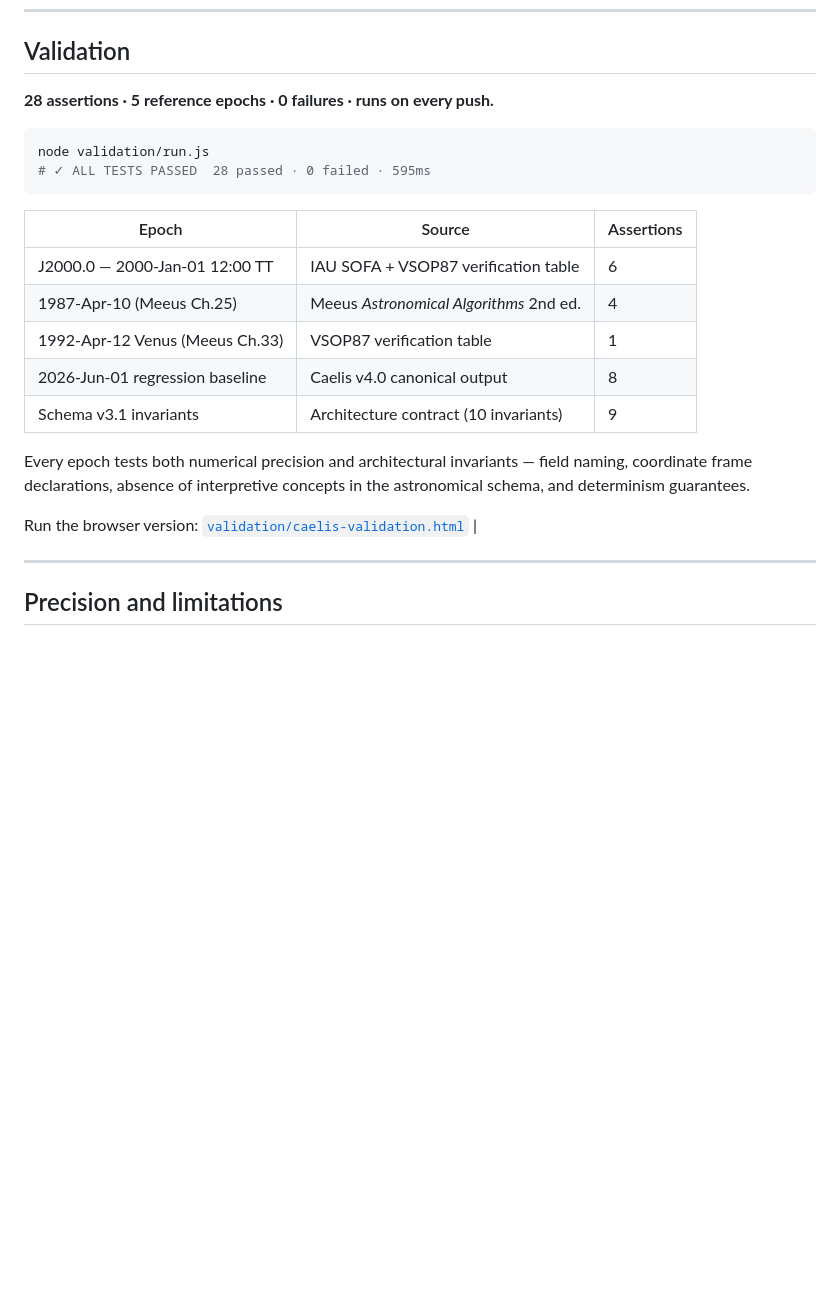
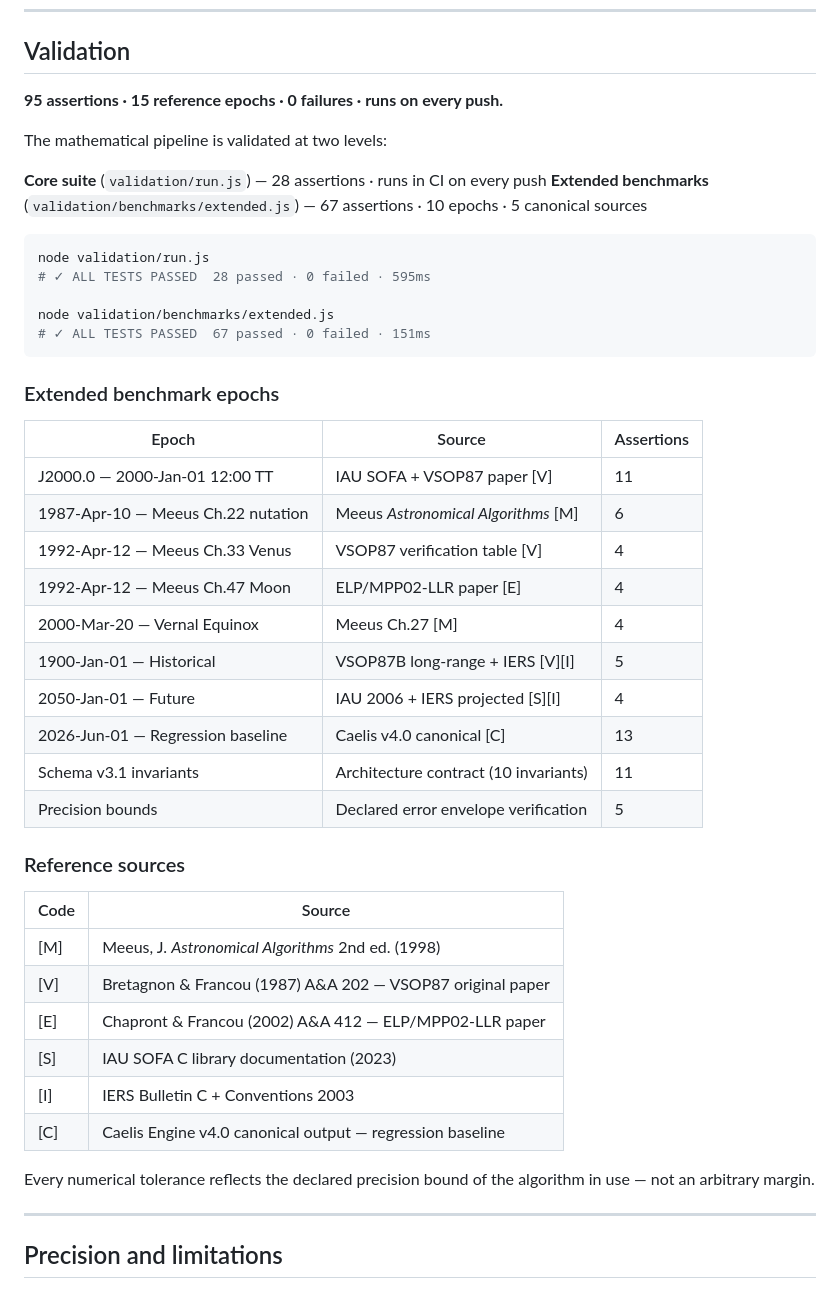
Before and after one commit to HermeticaLabs/caelis-engine, a Markdown page: README.md, the part around the change. GitHub-like rendering; blank space fills up the shorter version.

Commit message:
docs: update validation section — 95 total assertions across 15 epochs

````diff
--- a/README.md
+++ b/README.md
@@ -286,24 +286,49 @@ Caelis Engine is the only option that combines scientific-grade algorithms with
 
 ## Validation
 
-**28 assertions · 5 reference epochs · 0 failures · runs on every push.**
+**95 assertions · 15 reference epochs · 0 failures · runs on every push.**
+
+The mathematical pipeline is validated at two levels:
+
+**Core suite** (`validation/run.js`) — 28 assertions · runs in CI on every push
+**Extended benchmarks** (`validation/benchmarks/extended.js`) — 67 assertions · 10 epochs · 5 canonical sources
 
 ```bash
 node validation/run.js
 # ✓ ALL TESTS PASSED  28 passed · 0 failed · 595ms
+
+node validation/benchmarks/extended.js
+# ✓ ALL TESTS PASSED  67 passed · 0 failed · 151ms
 ```
+
+### Extended benchmark epochs
 
 | Epoch | Source | Assertions |
 |---|---|---|
-| J2000.0 — 2000-Jan-01 12:00 TT | IAU SOFA + VSOP87 verification table | 6 |
-| 1987-Apr-10 (Meeus Ch.25) | Meeus *Astronomical Algorithms* 2nd ed. | 4 |
-| 1992-Apr-12 Venus (Meeus Ch.33) | VSOP87 verification table | 1 |
-| 2026-Jun-01 regression baseline | Caelis v4.0 canonical output | 8 |
-| Schema v3.1 invariants | Architecture contract (10 invariants) | 9 |
+| J2000.0 — 2000-Jan-01 12:00 TT | IAU SOFA + VSOP87 paper [V] | 11 |
+| 1987-Apr-10 — Meeus Ch.22 nutation | Meeus *Astronomical Algorithms* [M] | 6 |
+| 1992-Apr-12 — Meeus Ch.33 Venus | VSOP87 verification table [V] | 4 |
+| 1992-Apr-12 — Meeus Ch.47 Moon | ELP/MPP02-LLR paper [E] | 4 |
+| 2000-Mar-20 — Vernal Equinox | Meeus Ch.27 [M] | 4 |
+| 1900-Jan-01 — Historical | VSOP87B long-range + IERS [V][I] | 5 |
+| 2050-Jan-01 — Future | IAU 2006 + IERS projected [S][I] | 4 |
+| 2026-Jun-01 — Regression baseline | Caelis v4.0 canonical [C] | 13 |
+| Schema v3.1 invariants | Architecture contract (10 invariants) | 11 |
+| Precision bounds | Declared error envelope verification | 5 |
 
-Every epoch tests both numerical precision and architectural invariants — field naming, coordinate frame declarations, absence of interpretive concepts in the astronomical schema, and determinism guarantees.
+### Reference sources
 
-Run the browser version: [`validation/caelis-validation.html`](validation/caelis-validation.html) |
+| Code | Source |
+|---|---|
+| [M] | Meeus, J. *Astronomical Algorithms* 2nd ed. (1998) |
+| [V] | Bretagnon & Francou (1987) A&A 202 — VSOP87 original paper |
+| [E] | Chapront & Francou (2002) A&A 412 — ELP/MPP02-LLR paper |
+| [S] | IAU SOFA C library documentation (2023) |
+| [I] | IERS Bulletin C + Conventions 2003 |
+| [C] | Caelis Engine v4.0 canonical output — regression baseline |
+
+Every numerical tolerance reflects the declared precision bound of the
+algorithm in use — not an arbitrary margin.
 
 ---
 
````
